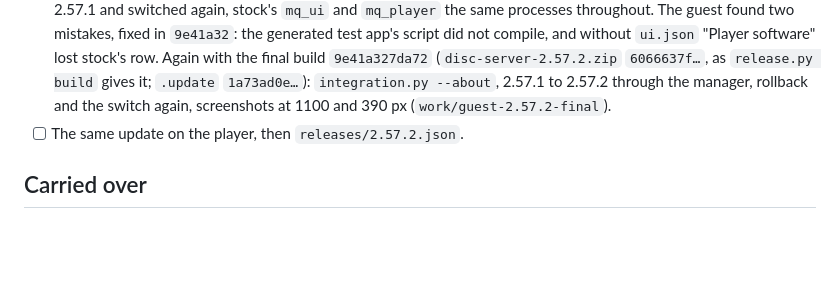
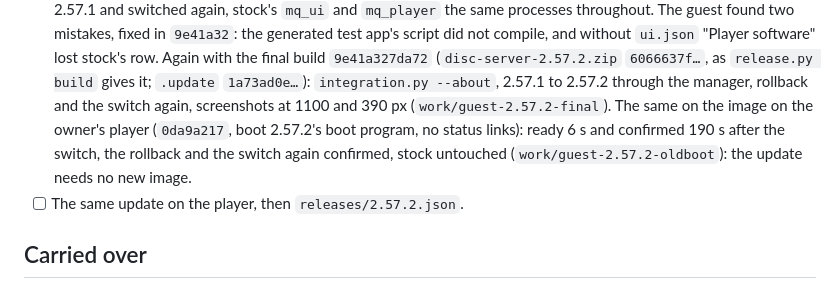
Before and after one commit to eudj1n/snowsky-disc-server, a Markdown page: docs/plan.md, the part around the change. GitHub-like rendering; blank space fills up the shorter version.

Commit message:
Record the update to 2.57.2 on the image the player runs
Co-Authored-By: Claude Opus 5.5 <noreply@anthropic.com>
Claude-Session: https://claude.ai/code/session_01Uk4XSRM8nsUCMZsZm2gSii

```diff
--- a/docs/plan.md
+++ b/docs/plan.md
@@ -357,6 +357,10 @@ started as the package under `disc-boot`, the integration checks on it.
   `6066637f…`, as `release.py build` gives it; `.update` `1a73ad0e…`):
   `integration.py --about`, 2.57.1 to 2.57.2 through the manager, rollback
   and the switch again, screenshots at 1100 and 390 px (`work/guest-2.57.2-final`).
+  The same on the image on the owner's player (`0da9a217`, boot 2.57.2's
+  boot program, no status links): ready 6 s and confirmed 190 s after the
+  switch, the rollback and the switch again confirmed, stock untouched
+  (`work/guest-2.57.2-oldboot`): the update needs no new image.
 - [ ] The same update on the player, then `releases/2.57.2.json`.
 
 ## Carried over
```
